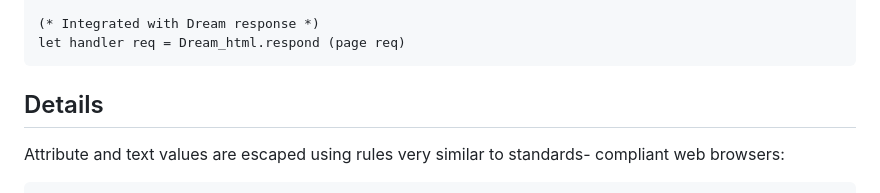
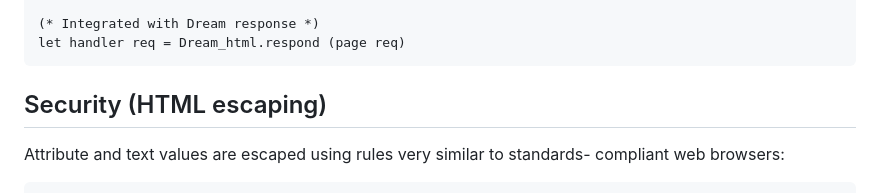
Before and after one commit to yawaramin/dream-html, a Markdown page: README.md, the part around the change. Rendered like a GitHub page.

Commit message:
Rename readme section

````diff
--- a/README.md
+++ b/README.md
@@ -59,7 +59,7 @@ let page req =
 let handler req = Dream_html.respond (page req)
 ```
 
-## Details
+## Security (HTML escaping)
 
 Attribute and text values are escaped using rules very similar to standards-
 compliant web browsers:
````
